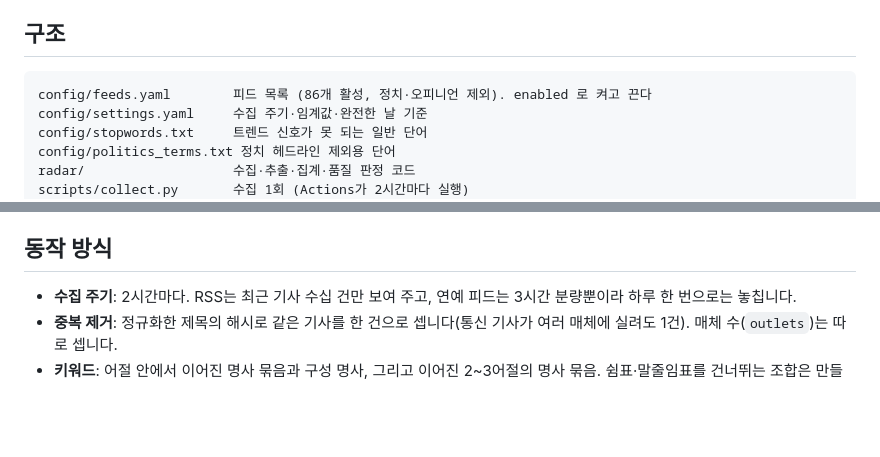
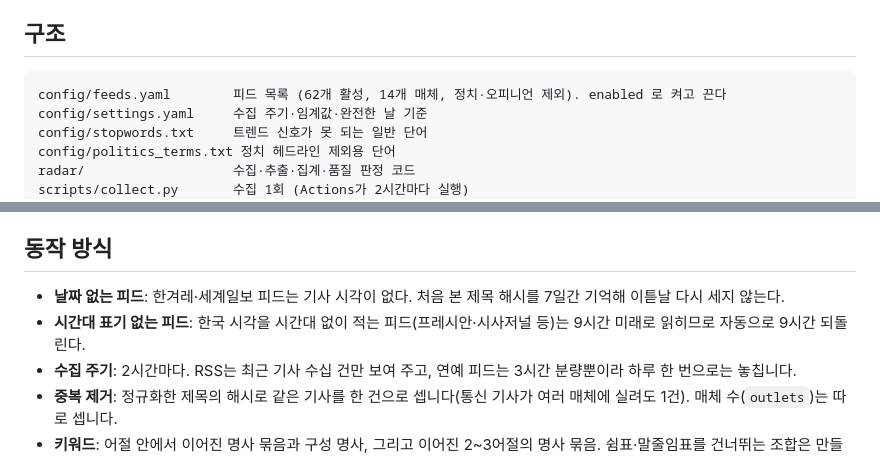
Before and after one commit to shintm7/Korea-Trend-Dashboard, a Markdown page: README.md, 2 parts joined by grey strips. Drawn GitHub-style; blank space fills up the shorter version.

````diff
--- a/README.md
+++ b/README.md
@@ -6,7 +6,7 @@
 ## 구조
 
 ```
-config/feeds.yaml        피드 목록 (86개 활성, 정치·오피니언 제외). enabled 로 켜고 끈다
+config/feeds.yaml        피드 목록 (62개 활성, 14개 매체, 정치·오피니언 제외). enabled 로 켜고 끈다
 config/settings.yaml     수집 주기·임계값·완전한 날 기준
 config/stopwords.txt     트렌드 신호가 못 되는 일반 단어
 config/politics_terms.txt 정치 헤드라인 제외용 단어
@@ -34,6 +34,8 @@ logs/                    테스트 결과(test-results.txt)와 시뮬레이션
 
 ## 동작 방식
 
+- **날짜 없는 피드**: 한겨레·세계일보 피드는 기사 시각이 없다. 처음 본 제목 해시를 7일간 기억해 이튿날 다시 세지 않는다.
+- **시간대 표기 없는 피드**: 한국 시각을 시간대 없이 적는 피드(프레시안·시사저널 등)는 9시간 미래로 읽히므로 자동으로 9시간 되돌린다.
 - **수집 주기**: 2시간마다. RSS는 최근 기사 수십 건만 보여 주고, 연예 피드는 3시간 분량뿐이라 하루 한 번으로는 놓칩니다.
 - **중복 제거**: 정규화한 제목의 해시로 같은 기사를 한 건으로 셉니다(통신 기사가 여러 매체에 실려도 1건). 매체 수(`outlets`)는 따로 셉니다.
 - **키워드**: 어절 안에서 이어진 명사 묶음과 구성 명사, 그리고 이어진 2~3어절의 명사 묶음. 쉼표·말줄임표를 건너뛰는 조합은 만들지 않습니다.
````
Also changed, not shown: REPORT.md (+21 -0 lines).
